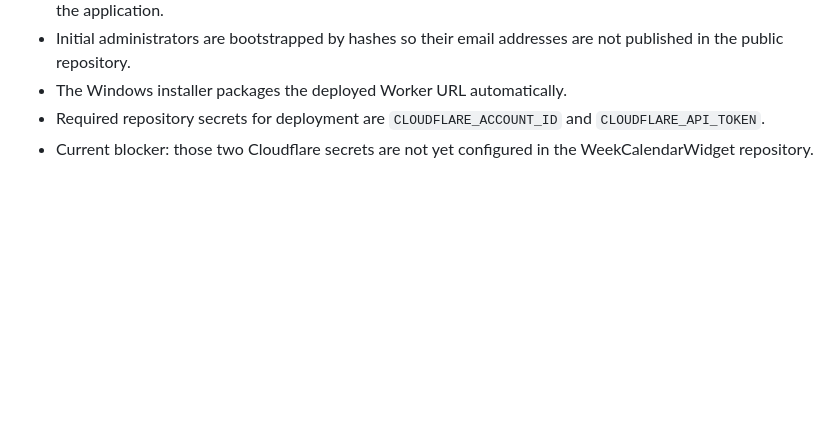
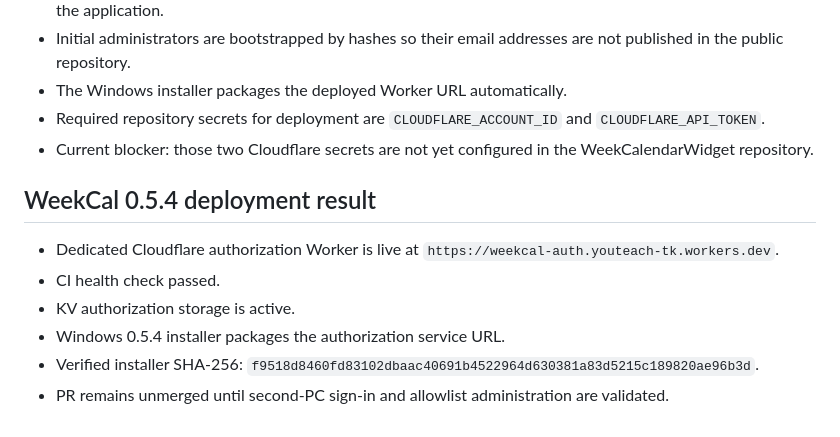
Before and after one commit to youteachtk/WeekCalendarWidget, a Markdown page: docs/PROJECT.md, the part around the change. Rendered like a GitHub page; blank space fills up the shorter version.

Commit message:
Record live WeekCal authorization deployment

```diff
--- a/docs/PROJECT.md
+++ b/docs/PROJECT.md
@@ -134,3 +134,12 @@ En la conexión de Google Calendar disponible durante el desarrollo se detectaro
 - The Windows installer packages the deployed Worker URL automatically.
 - Required repository secrets for deployment are `CLOUDFLARE_ACCOUNT_ID` and `CLOUDFLARE_API_TOKEN`.
 - Current blocker: those two Cloudflare secrets are not yet configured in the WeekCalendarWidget repository.
+
+
+## WeekCal 0.5.4 deployment result
+- Dedicated Cloudflare authorization Worker is live at `https://weekcal-auth.youteach-tk.workers.dev`.
+- CI health check passed.
+- KV authorization storage is active.
+- Windows 0.5.4 installer packages the authorization service URL.
+- Verified installer SHA-256: `f9518d8460fd83102dbaac40691b4522964d630381a83d5215c189820ae96b3d`.
+- PR remains unmerged until second-PC sign-in and allowlist administration are validated.
```
